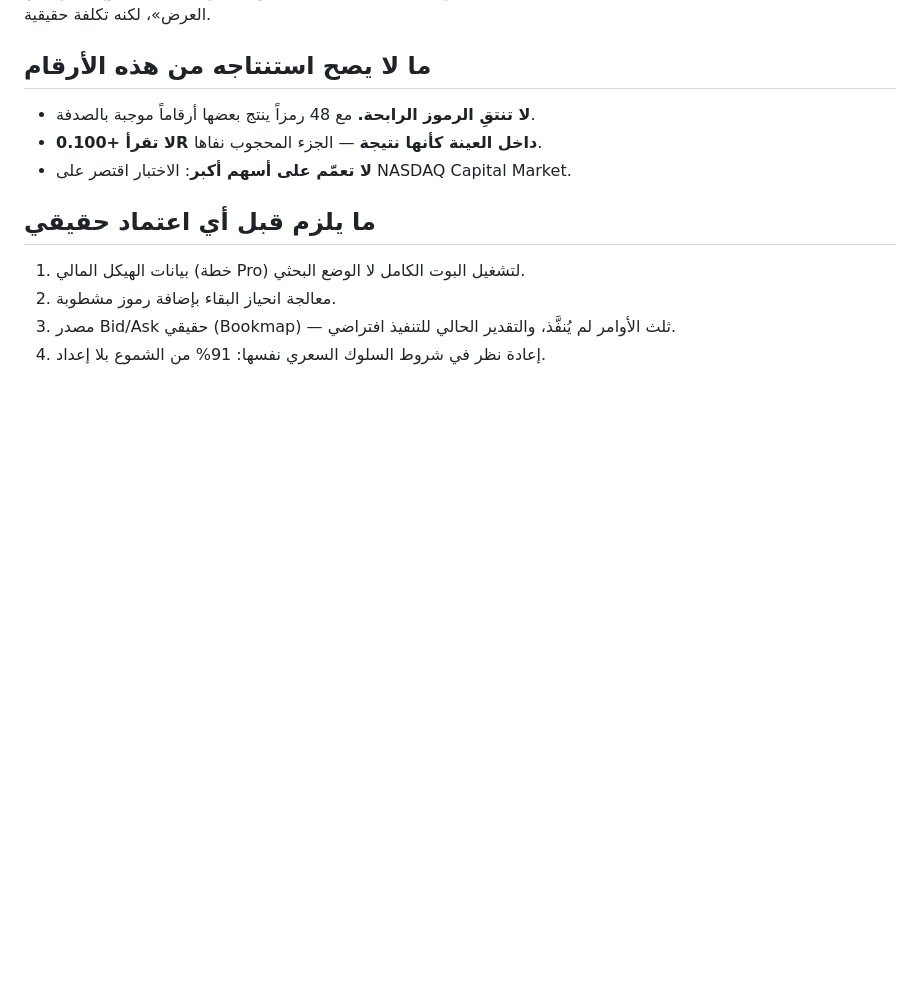
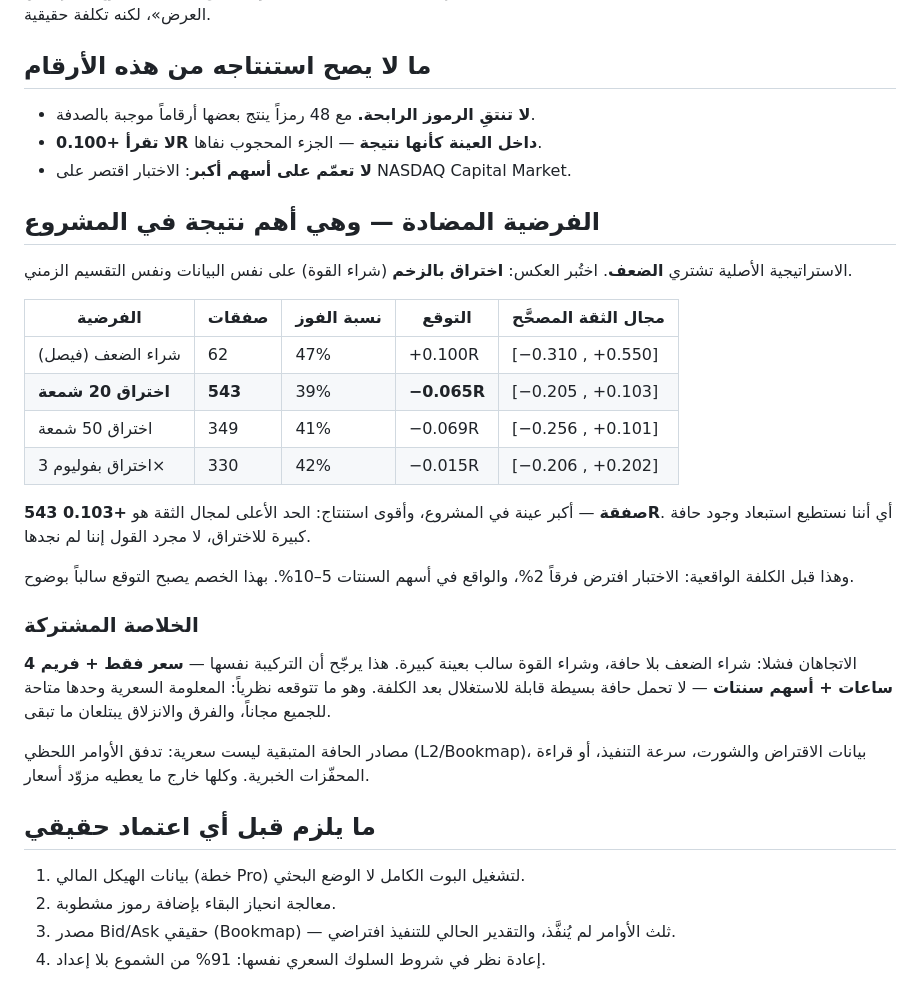
Before and after one commit to eprofdev/ew, a Markdown page: trading_bot/FINDINGS.md, the part around the change. Drawn GitHub-style; blank space fills up the shorter version.

Commit message:
توثيق نتيجة الفرضية المضادة: الاتجاهان بلا حافة
اختبار الاختراق بالزخم على 543 صفقة (أكبر عينة في المشروع) أعطى توقعاً
-0.065R بحد أعلى للثقة +0.103R — أي استبعاد وجود حافة كبيرة، لا مجرد عدم
العثور عليها. مع شراء الضعف (بلا حافة) يرجّح ذلك أن التركيبة نفسها — سعر
فقط + فريم 4 ساعات + أسهم سنتات — لا تحمل حافة بسيطة بعد الكلفة.

Co-Authored-By: Claude Opus 5 <noreply@anthropic.com>
Claude-Session: https://claude.ai/code/session_018EHgdgZRg26mchzAbFrCmC

```diff
--- a/trading_bot/FINDINGS.md
+++ b/trading_bot/FINDINGS.md
@@ -66,6 +66,36 @@ confirmed               169   ← أنتجت 113 صفقة (ثلث الأوامر
 - **لا تقرأ +0.100R داخل العينة كأنها نتيجة** — الجزء المحجوب نفاها.
 - **لا تعمّم على أسهم أكبر**: الاختبار اقتصر على NASDAQ Capital Market.
 
+## الفرضية المضادة — وهي أهم نتيجة في المشروع
+
+الاستراتيجية الأصلية تشتري **الضعف**. اختُبر العكس: **اختراق بالزخم**
+(شراء القوة) على نفس البيانات ونفس التقسيم الزمني.
+
+| الفرضية | صفقات | نسبة الفوز | التوقع | مجال الثقة المصحَّح |
+|---|---|---|---|---|
+| شراء الضعف (فيصل) | 62 | 47% | +0.100R | [−0.310 , +0.550] |
+| **اختراق 20 شمعة** | **543** | 39% | **−0.065R** | [−0.205 , +0.103] |
+| اختراق 50 شمعة | 349 | 41% | −0.069R | [−0.256 , +0.101] |
+| اختراق بفوليوم 3× | 330 | 42% | −0.015R | [−0.206 , +0.202] |
+
+**543 صفقة** — أكبر عينة في المشروع، وأقوى استنتاج: الحد الأعلى لمجال الثقة
+هو **+0.103R**. أي أننا نستطيع استبعاد وجود حافة كبيرة للاختراق، لا مجرد
+القول إننا لم نجدها.
+
+وهذا قبل الكلفة الواقعية: الاختبار افترض فرقاً 2%، والواقع في أسهم السنتات
+5–10%. بهذا الخصم يصبح التوقع سالباً بوضوح.
+
+### الخلاصة المشتركة
+
+الاتجاهان فشلا: شراء الضعف بلا حافة، وشراء القوة سالب بعينة كبيرة. هذا
+يرجّح أن التركيبة نفسها — **سعر فقط + فريم 4 ساعات + أسهم سنتات** — لا
+تحمل حافة بسيطة قابلة للاستغلال بعد الكلفة. وهو ما تتوقعه نظرياً: المعلومة
+السعرية وحدها متاحة للجميع مجاناً، والفرق والانزلاق يبتلعان ما تبقى.
+
+مصادر الحافة المتبقية ليست سعرية: تدفق الأوامر اللحظي (L2/Bookmap)، بيانات
+الاقتراض والشورت، سرعة التنفيذ، أو قراءة المحفّزات الخبرية. وكلها خارج ما
+يعطيه مزوّد أسعار.
+
 ## ما يلزم قبل أي اعتماد حقيقي
 
 1. بيانات الهيكل المالي (خطة Pro) لتشغيل البوت الكامل لا الوضع البحثي.
```
